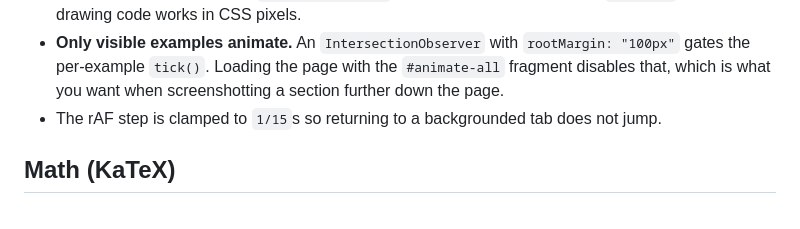
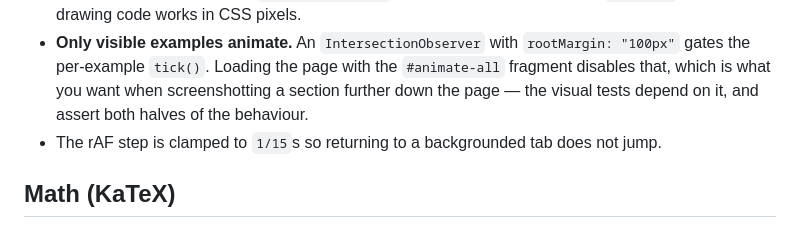
Before and after one commit to noonat/intersect, a Markdown page: AGENTS.md, the part around one of its changes. Drawn GitHub-style.

```diff
--- a/AGENTS.md
+++ b/AGENTS.md
@@ -230,7 +240,8 @@ Things worth knowing before editing this file:
 - **Only visible examples animate.** An `IntersectionObserver` with
   `rootMargin: "100px"` gates the per-example `tick()`. Loading the page with
   the `#animate-all` fragment disables that, which is what you want when
-  screenshotting a section further down the page.
+  screenshotting a section further down the page — the visual tests depend on
+  it, and assert both halves of the behaviour.
 - The rAF step is clamped to `1/15`s so returning to a backgrounded tab does
   not jump.
 
```
Also changed, not shown: other parts of AGENTS.md (+97 -4 lines).
